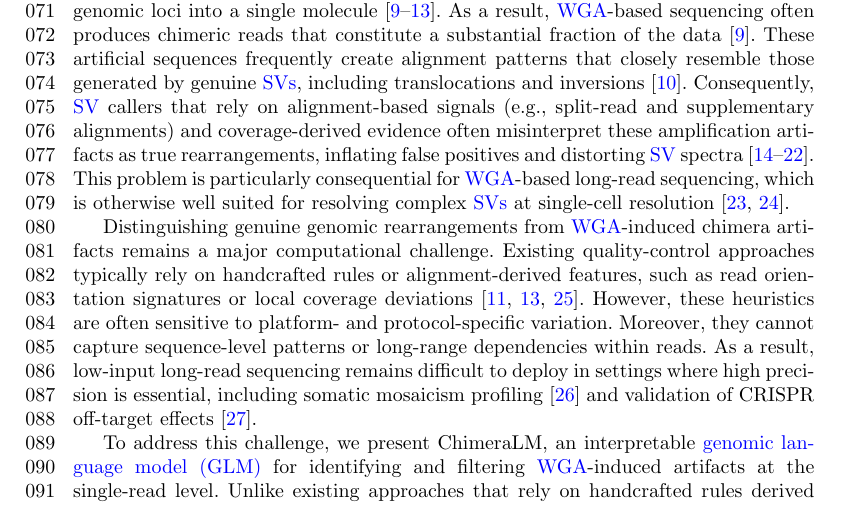
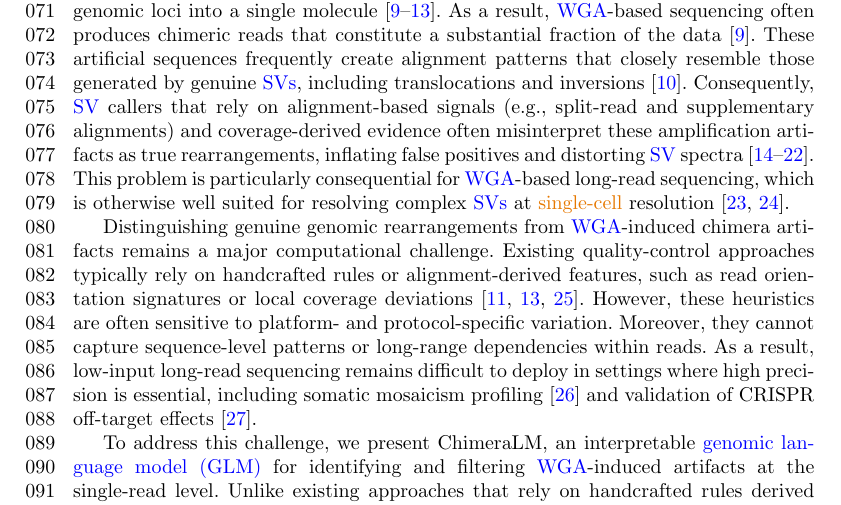
Before and after one commit to cauliyang/chimeralm_paper, a LaTeX paper (sn-article-template/sn-article.tex): part of page 2 of 29, cut so that both start at the same text. Compiled offline with pdfLaTeX.

Commit message:
R1.Q5: mark single-cell typo fix

```diff
--- a/sn-article-template/sn-article.tex
+++ b/sn-article-template/sn-article.tex
@@ -156,7 +156,7 @@ During this process, highly processive polymerases such as phi29, which is used
 As a result, \gls{wga}-based sequencing often produces chimeric reads that constitute a substantial fraction of the data~\cite{lu2023chimera}.
 These artificial sequences frequently create alignment patterns that closely resemble those generated by genuine \glspl{sv}, including translocations and inversions~\cite{lasken2007mechanism}.
 Consequently, \gls{sv} callers that rely on alignment-based signals (e.g., split-read and supplementary alignments) and coverage-derived evidence often misinterpret these amplification artifacts as true rearrangements, inflating false positives and distorting \gls{sv} spectra~\cite{Sedlazeck2018,Smolka2024,chen2023deciphering,heller2019svim,jiang2020longreadbased,gonzalez-pena2021accurate,kosugi2019comprehensive,alkan2011genome, hardLongreadWholegenomeAnalysis2023a}.
-This problem is particularly consequential for \gls{wga}-based long-read sequencing, which is otherwise well suited for resolving complex \glspl{sv} at single-cell resolution~\cite{gupta2024Advances,wen2025Singlecell}.
+This problem is particularly consequential for \gls{wga}-based long-read sequencing, which is otherwise well suited for resolving complex \glspl{sv} at \chg{single-cell} resolution~\cite{gupta2024Advances,wen2025Singlecell}.
 
 Distinguishing genuine genomic rearrangements from \gls{wga}-induced chimera artifacts remains a major computational challenge.
 Existing quality-control approaches typically rely on handcrafted rules or alignment-derived features, such as read orientation signatures or local coverage deviations~\cite{kiguchi2021longread,lu2023exploration,agyabeng2025evaluating}.
```
Also changed, not shown: figures/final_figures/suplements.svg, sn-article-template/sn-article.pdf, 3 other files.
